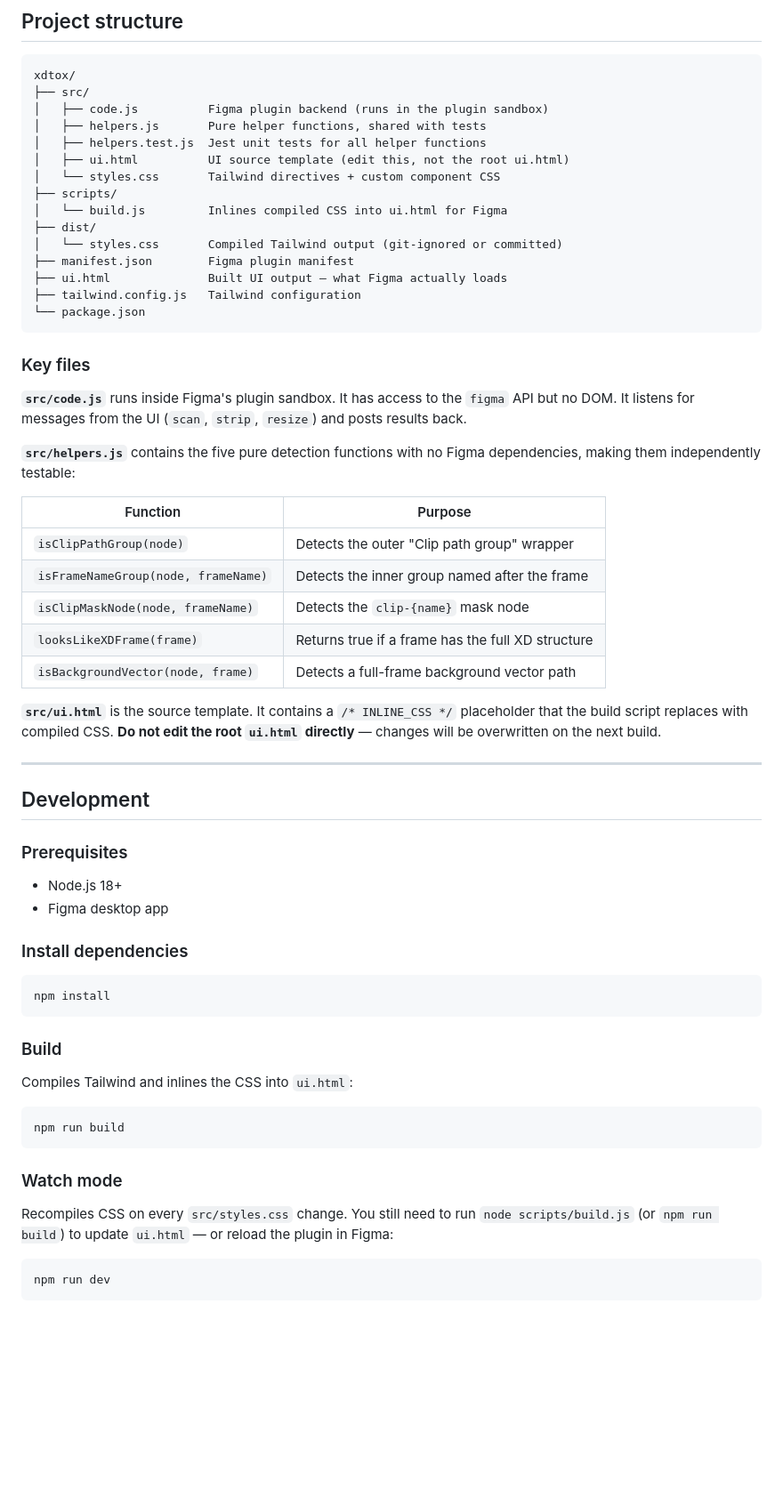
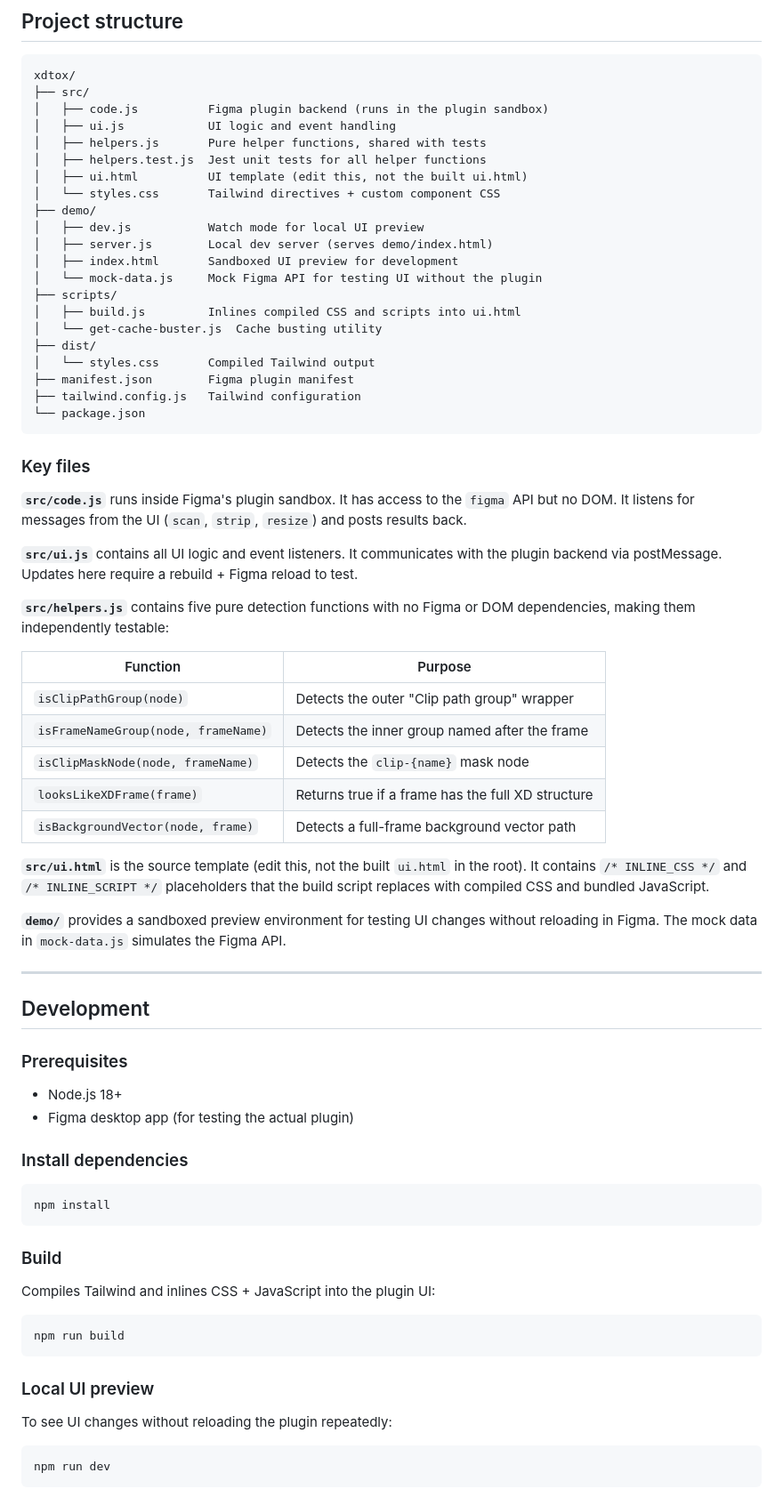
Before and after one commit to alekslinde/xdtox, a Markdown page: README.md, the part around one of its changes. Shown at 89% size. Drawn GitHub-style; blank space fills up the shorter version.

````diff
--- a/README.md
+++ b/README.md
@@ -44,16 +44,22 @@ Node positions are preserved throughout. The operation is not undoable via the p
 xdtox/
 ├── src/
 │   ├── code.js          Figma plugin backend (runs in the plugin sandbox)
+│   ├── ui.js            UI logic and event handling
 │   ├── helpers.js       Pure helper functions, shared with tests
 │   ├── helpers.test.js  Jest unit tests for all helper functions
-│   ├── ui.html          UI source template (edit this, not the root ui.html)
+│   ├── ui.html          UI template (edit this, not the built ui.html)
 │   └── styles.css       Tailwind directives + custom component CSS
+├── demo/
+│   ├── dev.js           Watch mode for local UI preview
+│   ├── server.js        Local dev server (serves demo/index.html)
+│   ├── index.html       Sandboxed UI preview for development
+│   └── mock-data.js     Mock Figma API for testing UI without the plugin
 ├── scripts/
-│   └── build.js         Inlines compiled CSS into ui.html for Figma
+│   ├── build.js         Inlines compiled CSS and scripts into ui.html
+│   └── get-cache-buster.js  Cache busting utility
 ├── dist/
-│   └── styles.css       Compiled Tailwind output (git-ignored or committed)
+│   └── styles.css       Compiled Tailwind output
 ├── manifest.json        Figma plugin manifest
-├── ui.html              Built UI output — what Figma actually loads
 ├── tailwind.config.js   Tailwind configuration
 └── package.json
 ```
@@ -62,7 +68,9 @@ xdtox/
 
 **`src/code.js`** runs inside Figma's plugin sandbox. It has access to the `figma` API but no DOM. It listens for messages from the UI (`scan`, `strip`, `resize`) and posts results back.
 
-**`src/helpers.js`** contains the five pure detection functions with no Figma dependencies, making them independently testable:
+**`src/ui.js`** contains all UI logic and event listeners. It communicates with the plugin backend via postMessage. Updates here require a rebuild + Figma reload to test.
+
+**`src/helpers.js`** contains five pure detection functions with no Figma or DOM dependencies, making them independently testable:
 
 | Function | Purpose |
 |---|---|
@@ -72,7 +80,9 @@ xdtox/
 | `looksLikeXDFrame(frame)` | Returns true if a frame has the full XD structure |
 | `isBackgroundVector(node, frame)` | Detects a full-frame background vector path |
 
-**`src/ui.html`** is the source template. It contains a `/* INLINE_CSS */` placeholder that the build script replaces with compiled CSS. **Do not edit the root `ui.html` directly** — changes will be overwritten on the next build.
+**`src/ui.html`** is the source template (edit this, not the built `ui.html` in the root). It contains `/* INLINE_CSS */` and `/* INLINE_SCRIPT */` placeholders that the build script replaces with compiled CSS and bundled JavaScript.
+
+**`demo/`** provides a sandboxed preview environment for testing UI changes without reloading in Figma. The mock data in `mock-data.js` simulates the Figma API.
 
 ---
 
@@ -81,7 +91,7 @@ xdtox/
 ### Prerequisites
 
 - Node.js 18+
-- Figma desktop app
+- Figma desktop app (for testing the actual plugin)
 
 ### Install dependencies
 
@@ -91,15 +101,15 @@ npm install
 
 ### Build
 
-Compiles Tailwind and inlines the CSS into `ui.html`:
+Compiles Tailwind and inlines CSS + JavaScript into the plugin UI:
 
 ```bash
 npm run build
 ```
 
-### Watch mode
+### Local UI preview
 
-Recompiles CSS on every `src/styles.css` change. You still need to run `node scripts/build.js` (or `npm run build`) to update `ui.html` — or reload the plugin in Figma:
+To see UI changes without reloading the plugin repeatedly:
 
 ```bash
 npm run dev
````
Also changed, not shown: other parts of README.md (+31 -8 lines), CACHE_BUSTING.md (deleted, +0 -75 lines).
